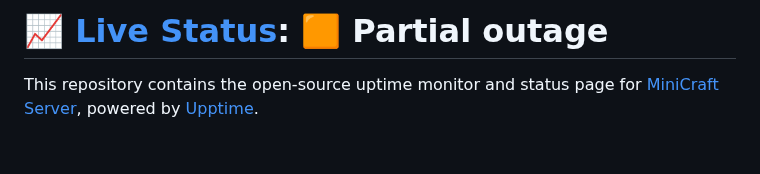
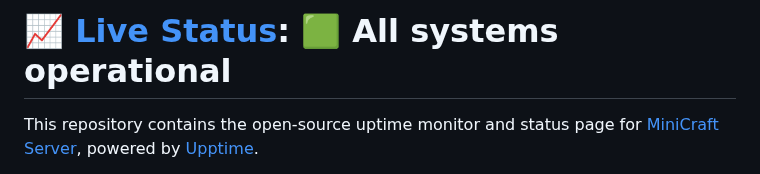
Before and after one commit to minicraftserver/status, a Markdown page: README.md, the part around one of its changes. GitHub-like rendering; blank space fills up the shorter version.

Commit message:
:pencil: Update summary in README [skip ci] [upptime]

```diff
--- a/README.md
+++ b/README.md
@@ -1,4 +1,4 @@
-# [📈 Live Status](https://status.minicraft-server.de): <!--live status--> **🟧 Partial outage**
+# [📈 Live Status](https://status.minicraft-server.de): <!--live status--> **🟩 All systems operational**
 
 This repository contains the open-source uptime monitor and status page for [MiniCraft Server](https://minicraft-server.de), powered by [Upptime](https://github.com/upptime/upptime).
 
```
Also changed, not shown: other parts of README.md (+1 -1 lines).
